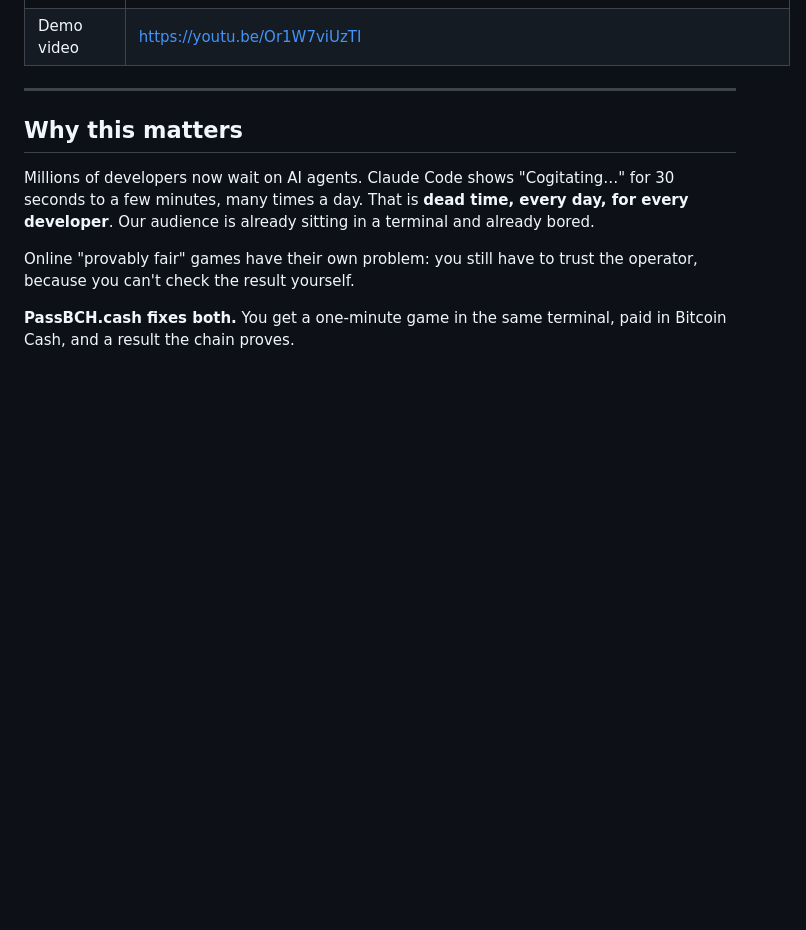
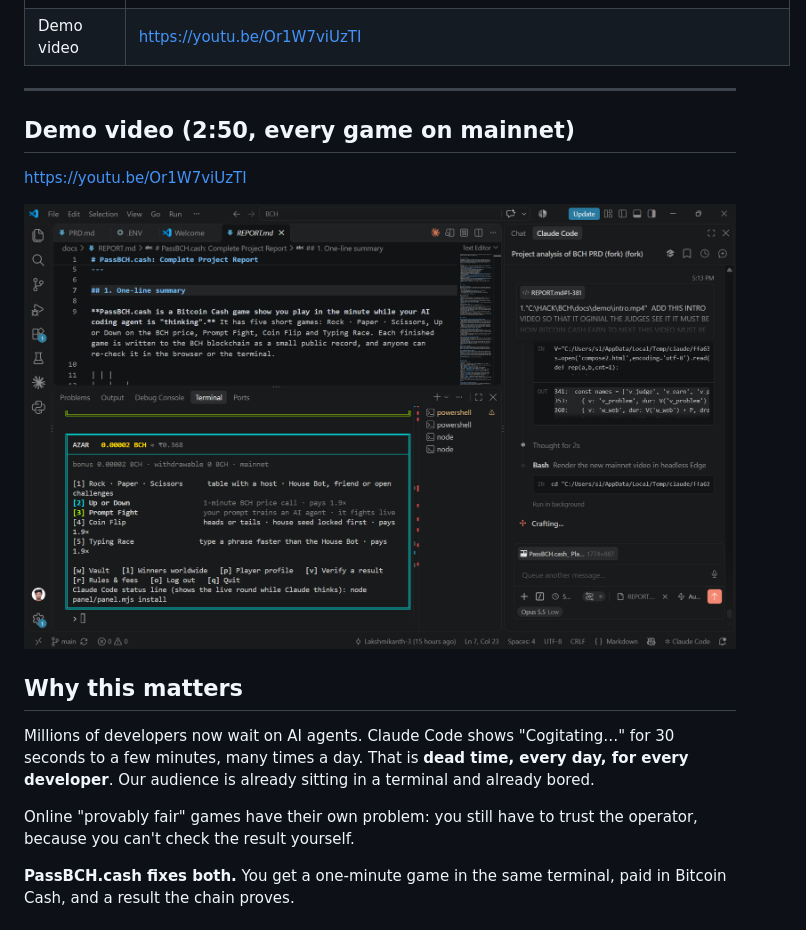
Before and after one commit to Lakshmikanth-3/PassBCH.cash, a Markdown page: docs/DORAHACKS.md, the part around one of its changes. Rendered like a GitHub page; blank space fills up the shorter version.

```diff
--- a/docs/DORAHACKS.md
+++ b/docs/DORAHACKS.md
@@ -14,6 +14,12 @@
 | Demo video | https://youtu.be/Or1W7viUzTI |
 
 ---
+
+## Demo video (2:50, every game on mainnet)
+
+https://youtu.be/Or1W7viUzTI
+
+![PassBCH in the VS Code terminal on mainnet, next to Claude Code](https://raw.githubusercontent.com/Lakshmikanth-3/PassBCH.cash/main/docs/images/vscode-mainnet.png)
 
 ## Why this matters
 
```
Also changed, not shown: other parts of docs/DORAHACKS.md (+3 -45 lines), docs/images/architecture.png (added), docs/images/workflow.png (added).
